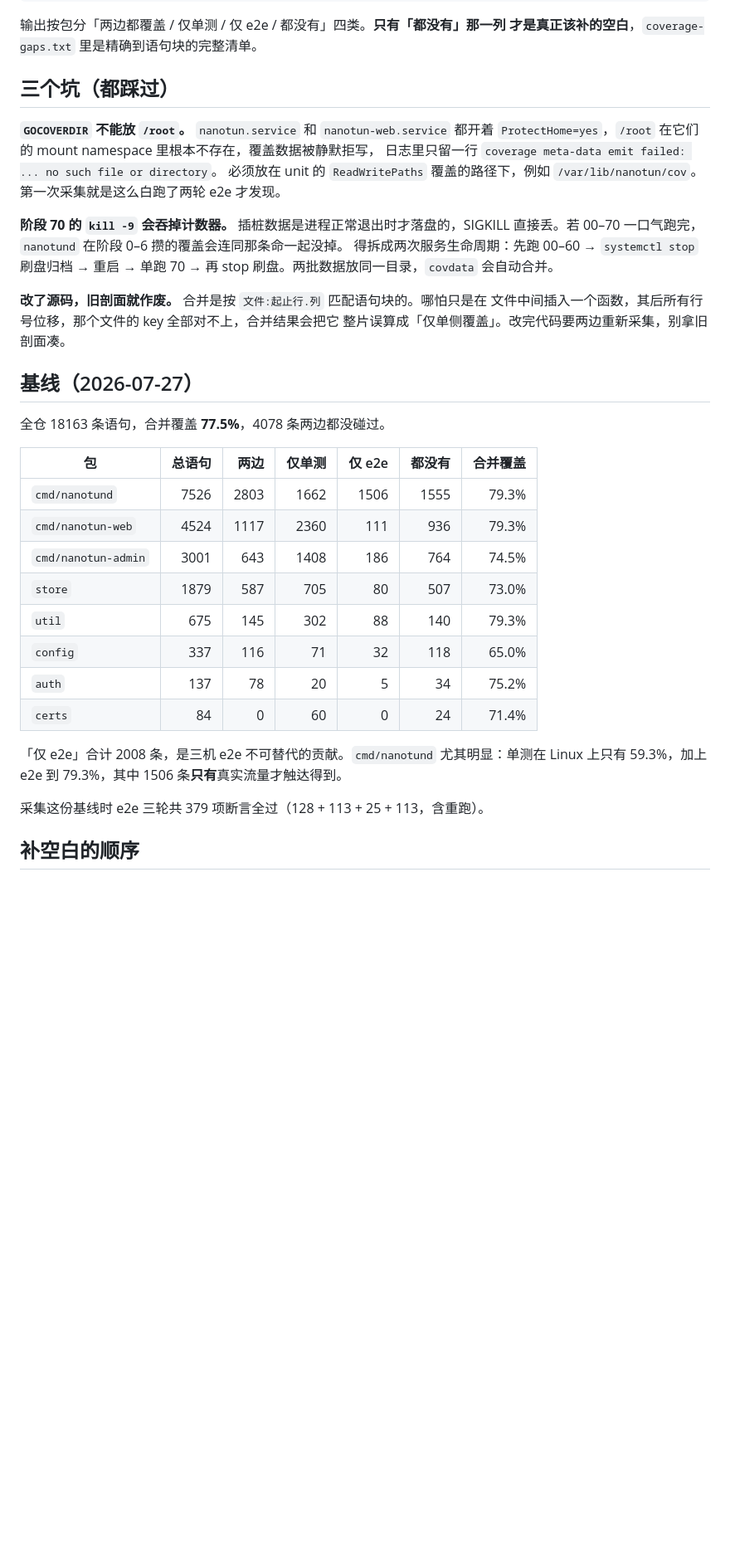
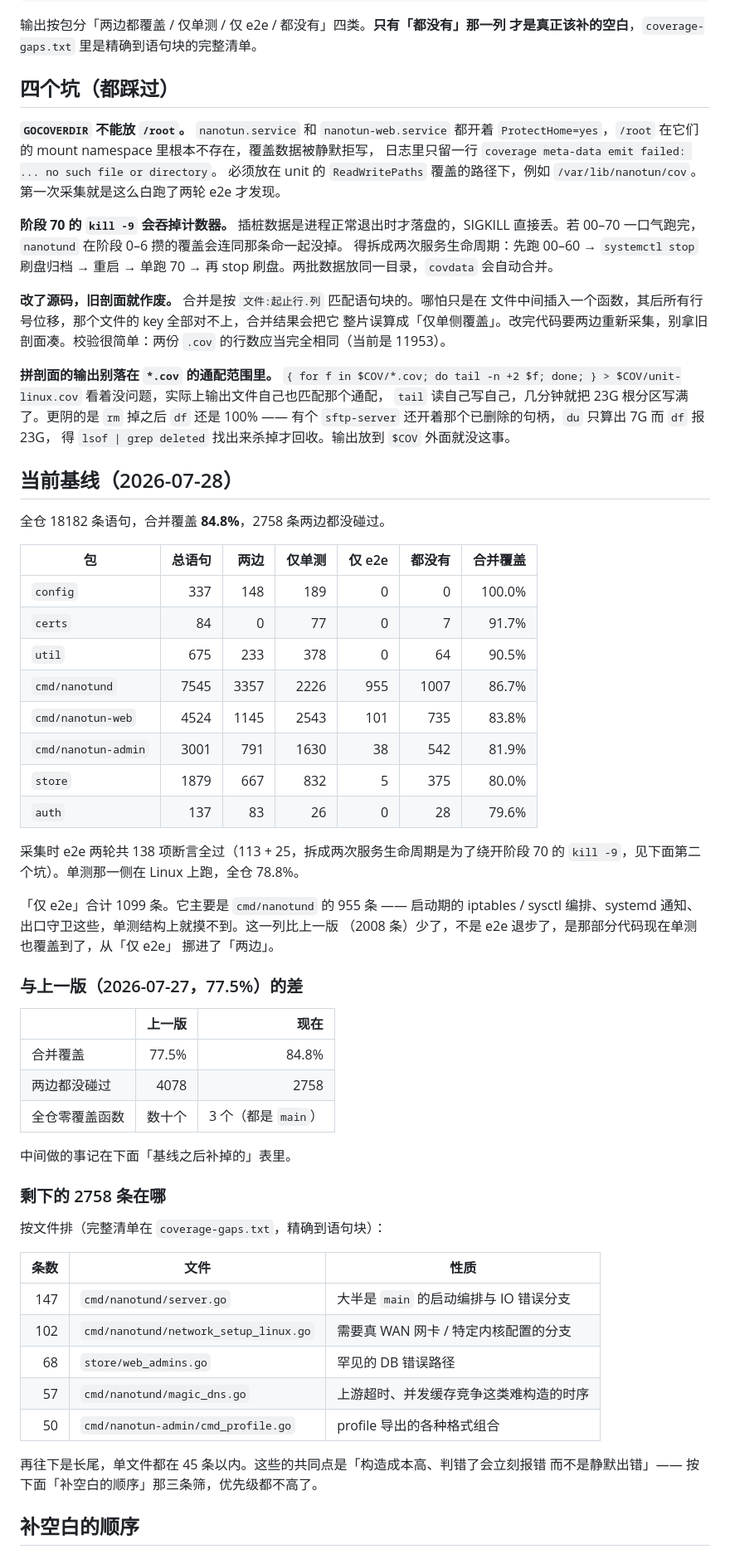
Before and after one commit to nanotun/server, a Markdown page: docs/COVERAGE.md, the part around one of its changes. Shown at 83% size. Rendered like a GitHub page; blank space fills up the shorter version.

```diff
--- a/docs/COVERAGE.md
+++ b/docs/COVERAGE.md
@@ -69,7 +69,7 @@ scripts/coverage/merge-coverage.py unit-linux.cov e2e.cov coverage-gaps.txt
 输出按包分「两边都覆盖 / 仅单测 / 仅 e2e / 都没有」四类。**只有「都没有」那一列
 才是真正该补的空白**，`coverage-gaps.txt` 里是精确到语句块的完整清单。
 
-## 三个坑（都踩过）
+## 四个坑（都踩过）
 
 **`GOCOVERDIR` 不能放 `/root`。** `nanotun.service` 和 `nanotun-web.service` 都开着
 `ProtectHome=yes`，`/root` 在它们的 mount namespace 里根本不存在，覆盖数据被静默拒写，
@@ -84,27 +84,62 @@ scripts/coverage/merge-coverage.py unit-linux.cov e2e.cov coverage-gaps.txt
 
 **改了源码，旧剖面就作废。** 合并是按 `文件:起止行.列` 匹配语句块的。哪怕只是在
 文件中间插入一个函数，其后所有行号位移，那个文件的 key 全部对不上，合并结果会把它
-整片误算成「仅单侧覆盖」。改完代码要两边重新采集，别拿旧剖面凑。
+整片误算成「仅单侧覆盖」。改完代码要两边重新采集，别拿旧剖面凑。校验很简单：两份
+`.cov` 的行数应当完全相同（当前是 11953）。
 
-## 基线（2026-07-27）
+**拼剖面的输出别落在 `*.cov` 的通配范围里。** `{ for f in $COV/*.cov; do tail -n +2
+$f; done; } > $COV/unit-linux.cov` 看着没问题，实际上输出文件自己也匹配那个通配，
+`tail` 读自己写自己，几分钟就把 23G 根分区写满了。更阴的是 `rm` 掉之后 `df` 还是
+100% —— 有个 `sftp-server` 还开着那个已删除的句柄，`du` 只算出 7G 而 `df` 报 23G，
+得 `lsof | grep deleted` 找出来杀掉才回收。输出放到 `$COV` 外面就没这事。
 
-全仓 18163 条语句，合并覆盖 **77.5%**，4078 条两边都没碰过。
+## 当前基线（2026-07-28）
+
+全仓 18182 条语句，合并覆盖 **84.8%**，2758 条两边都没碰过。
 
 | 包 | 总语句 | 两边 | 仅单测 | 仅 e2e | 都没有 | 合并覆盖 |
 |---|---:|---:|---:|---:|---:|---:|
-| `cmd/nanotund` | 7526 | 2803 | 1662 | 1506 | 1555 | 79.3% |
-| `cmd/nanotun-web` | 4524 | 1117 | 2360 | 111 | 936 | 79.3% |
-| `cmd/nanotun-admin` | 3001 | 643 | 1408 | 186 | 764 | 74.5% |
-| `store` | 1879 | 587 | 705 | 80 | 507 | 73.0% |
-| `util` | 675 | 145 | 302 | 88 | 140 | 79.3% |
-| `config` | 337 | 116 | 71 | 32 | 118 | 65.0% |
-| `auth` | 137 | 78 | 20 | 5 | 34 | 75.2% |
-| `certs` | 84 | 0 | 60 | 0 | 24 | 71.4% |
+| `config` | 337 | 148 | 189 | 0 | 0 | 100.0% |
+| `certs` | 84 | 0 | 77 | 0 | 7 | 91.7% |
+| `util` | 675 | 233 | 378 | 0 | 64 | 90.5% |
+| `cmd/nanotund` | 7545 | 3357 | 2226 | 955 | 1007 | 86.7% |
+| `cmd/nanotun-web` | 4524 | 1145 | 2543 | 101 | 735 | 83.8% |
+| `cmd/nanotun-admin` | 3001 | 791 | 1630 | 38 | 542 | 81.9% |
+| `store` | 1879 | 667 | 832 | 5 | 375 | 80.0% |
+| `auth` | 137 | 83 | 26 | 0 | 28 | 79.6% |
 
-「仅 e2e」合计 2008 条，是三机 e2e 不可替代的贡献。`cmd/nanotund` 尤其明显：单测在
-Linux 上只有 59.3%，加上 e2e 到 79.3%，其中 1506 条**只有**真实流量才触达得到。
+采集时 e2e 两轮共 138 项断言全过（113 + 25，拆成两次服务生命周期是为了绕开阶段 70
+的 `kill -9`，见下面第二个坑）。单测那一侧在 Linux 上跑，全仓 78.8%。
 
-采集这份基线时 e2e 三轮共 379 项断言全过（128 + 113 + 25 + 113，含重跑）。
+「仅 e2e」合计 1099 条。它主要是 `cmd/nanotund` 的 955 条 —— 启动期的 iptables /
+sysctl 编排、systemd 通知、出口守卫这些，单测结构上就摸不到。这一列比上一版
+（2008 条）少了，不是 e2e 退步了，是那部分代码现在单测也覆盖到了，从「仅 e2e」
+挪进了「两边」。
+
+### 与上一版（2026-07-27，77.5%）的差
+
+| | 上一版 | 现在 |
+|---|---:|---:|
+| 合并覆盖 | 77.5% | 84.8% |
+| 两边都没碰过 | 4078 | 2758 |
+| 全仓零覆盖函数 | 数十个 | 3 个（都是 `main`） |
+
+中间做的事记在下面「基线之后补掉的」表里。
+
+### 剩下的 2758 条在哪
+
+按文件排（完整清单在 `coverage-gaps.txt`，精确到语句块）：
+
+| 条数 | 文件 | 性质 |
+|---:|---|---|
+| 147 | `cmd/nanotund/server.go` | 大半是 `main` 的启动编排与 IO 错误分支 |
+| 102 | `cmd/nanotund/network_setup_linux.go` | 需要真 WAN 网卡 / 特定内核配置的分支 |
+| 68 | `store/web_admins.go` | 罕见的 DB 错误路径 |
+| 57 | `cmd/nanotund/magic_dns.go` | 上游超时、并发缓存竞争这类难构造的时序 |
+| 50 | `cmd/nanotun-admin/cmd_profile.go` | profile 导出的各种格式组合 |
+
+再往下是长尾，单文件都在 45 条以内。这些的共同点是「构造成本高、判错了会立刻报错
+而不是静默出错」—— 按下面「补空白的顺序」那三条筛，优先级都不高了。
 
 ## 补空白的顺序
 
```
Also changed, not shown: other parts of docs/COVERAGE.md (+33 -13 lines).
